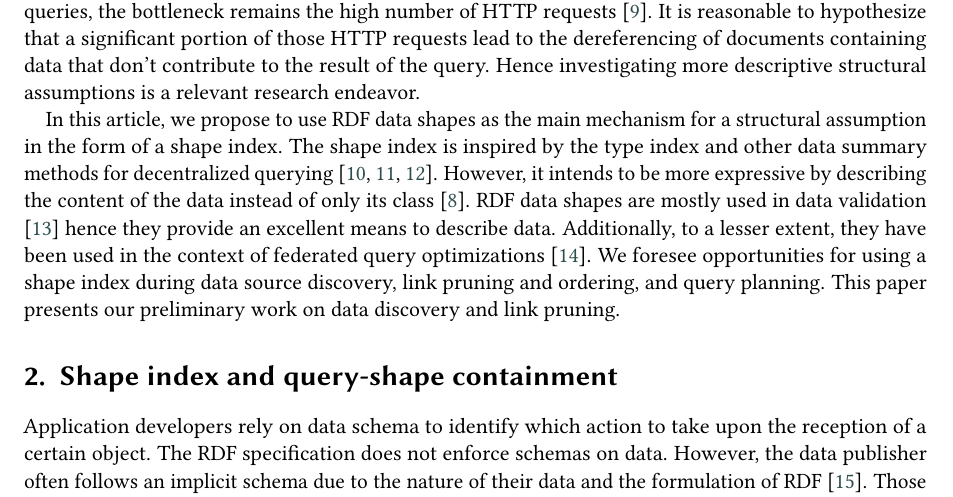
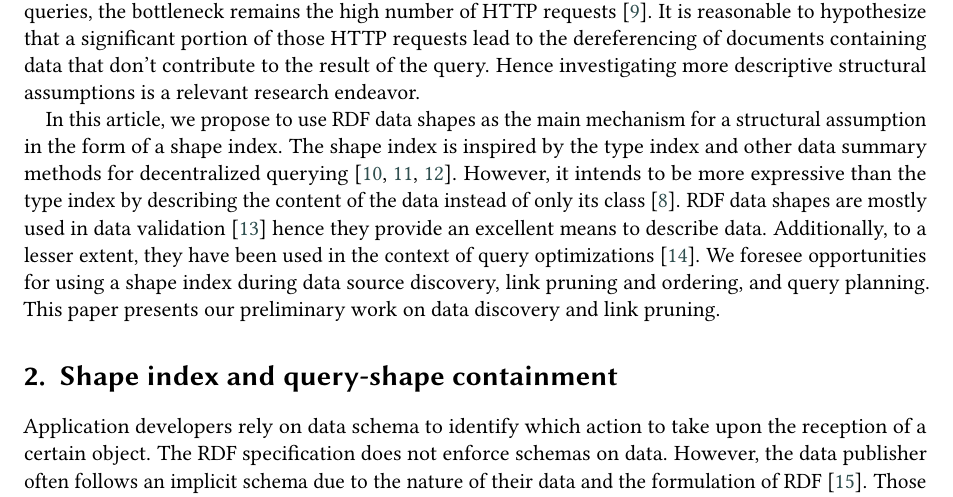
Before and after one commit to constraintAutomaton/Opportunities-for-Shape-Based-Optimization-of-Link-Traversal-Queries, a LaTeX document (main.tex, which reads section/introduction.tex): part of page 2 of 6, cut so that both start at the same text. Compiled offline with pdfLaTeX; a LaTeX package or settings file that is missing is left out.

Commit message:
in the introduction fix the error saying that shapes have being used in to optimize federated queries

```diff
--- a/section/introduction.tex
+++ b/section/introduction.tex
@@ -45,8 +45,8 @@ Hence investigating more descriptive structural assumptions is a relevant resear
 
 In this article, we propose to use RDF data shapes as the main mechanism for a structural assumption in the form of a shape index.
 The shape index is inspired by the type index and other data summary methods for decentralized querying~\cite{Stuckenschmidt2004,Goldman1997, Harth2010}.
-However, it intends to be more expressive by describing the content of the data instead of only its class \cite{Taelman2017}.
+However, it intends to be more expressive than the type index by describing the content of the data instead of only its class \cite{Taelman2017}.
 RDF data shapes are mostly used in data validation \cite{Gayo2018a} hence they provide an excellent means to describe data.
-Additionally, to a lesser extent, they have been used in the context of federated query optimizations \cite{kashif2021}.
+Additionally, to a lesser extent, they have been used in the context of query optimizations~\cite{kashif2021}.
 We foresee opportunities for using a shape index during data source discovery, link pruning and ordering, and query planning.
 This paper presents our preliminary work on data discovery and link pruning.
```
